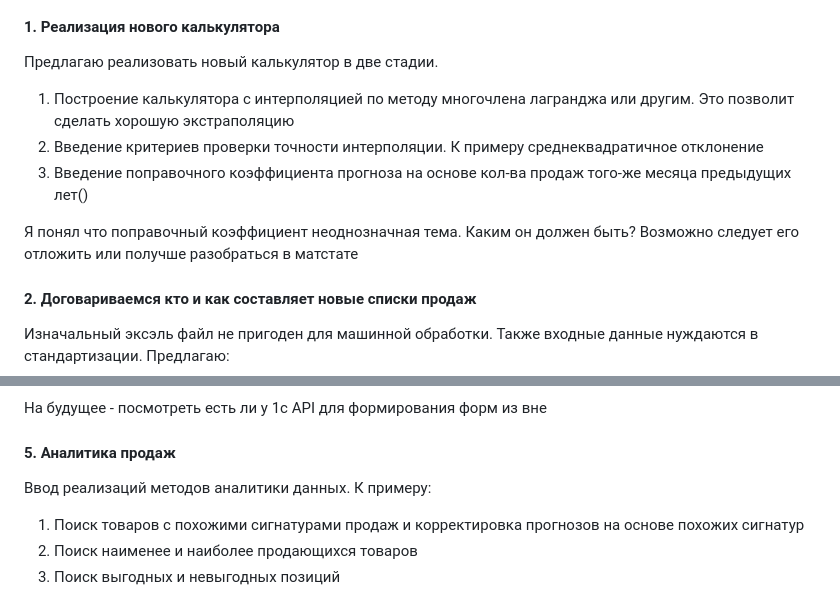
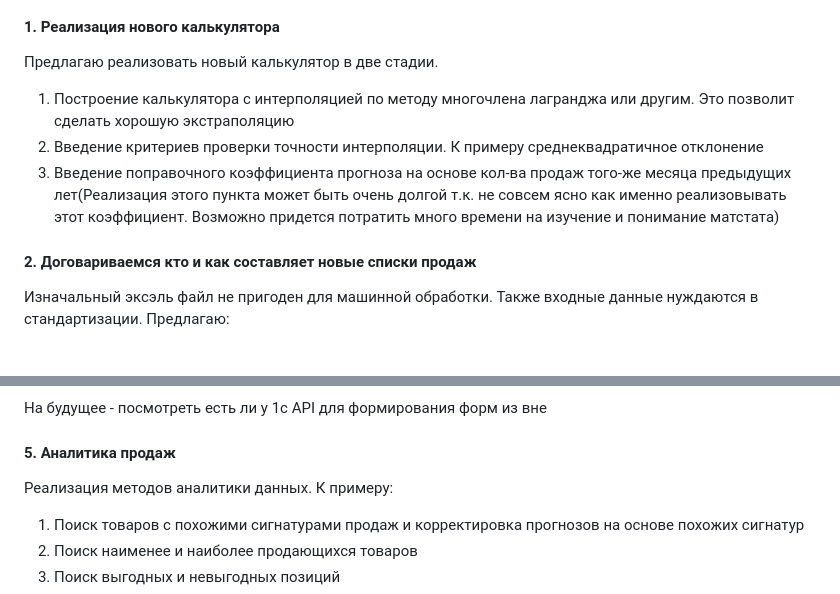
Before and after one commit to ViktorShchukin/saleAdviser, a Markdown page: presentation.md, 2 parts joined by grey strips. GitHub-like rendering; blank space fills up the shorter version.

```diff
--- a/presentation.md
+++ b/presentation.md
@@ -56,11 +56,19 @@ Sale Adviser это браузерное приложение,
 
 Предлагаю реализовать новый калькулятор в две
 стадии.
-1. Построение калькулятора с интерполяцией по методу многочлена лагранджа или другим. Это позволит сделать хорошую экстраполяцию
-2. Введение критериев проверки точности интерполяции. К примеру среднеквадратичное отклонение
-3. Введение поправочного коэффициента прогноза на основе кол-ва продаж того-же месяца предыдущих лет()
-
-Я понял что поправочный коэффициент неоднозначная тема. Каким он должен быть? Возможно следует его отложить или получше разобраться в матстате
+1. Построение калькулятора с интерполяцией по
+методу многочлена лагранджа или другим.
+Это позволит сделать хорошую экстраполяцию
+2. Введение критериев проверки точности
+интерполяции. К примеру среднеквадратичное
+отклонение
+3. Введение поправочного коэффициента прогноза
+на основе кол-ва продаж того-же месяца
+предыдущих лет(Реализация этого пункта может
+быть очень долгой т.к. не совсем ясно как
+именно реализовывать этот коэффициент.
+Возможно придется потратить много времени
+на изучение и понимание матстата)
 
 #### 2. Договариваемся кто и как составляет новые списки продаж
 
@@ -111,7 +119,7 @@ Sale Adviser это браузерное приложение,
 
 #### 5. Аналитика продаж
 
-Ввод реализаций методов аналитики данных. К
+Реализация методов аналитики данных. К
 примеру:
 1. Поиск товаров с похожими сигнатурами продаж
 и корректировка прогнозов на основе похожих сигнатур
```
